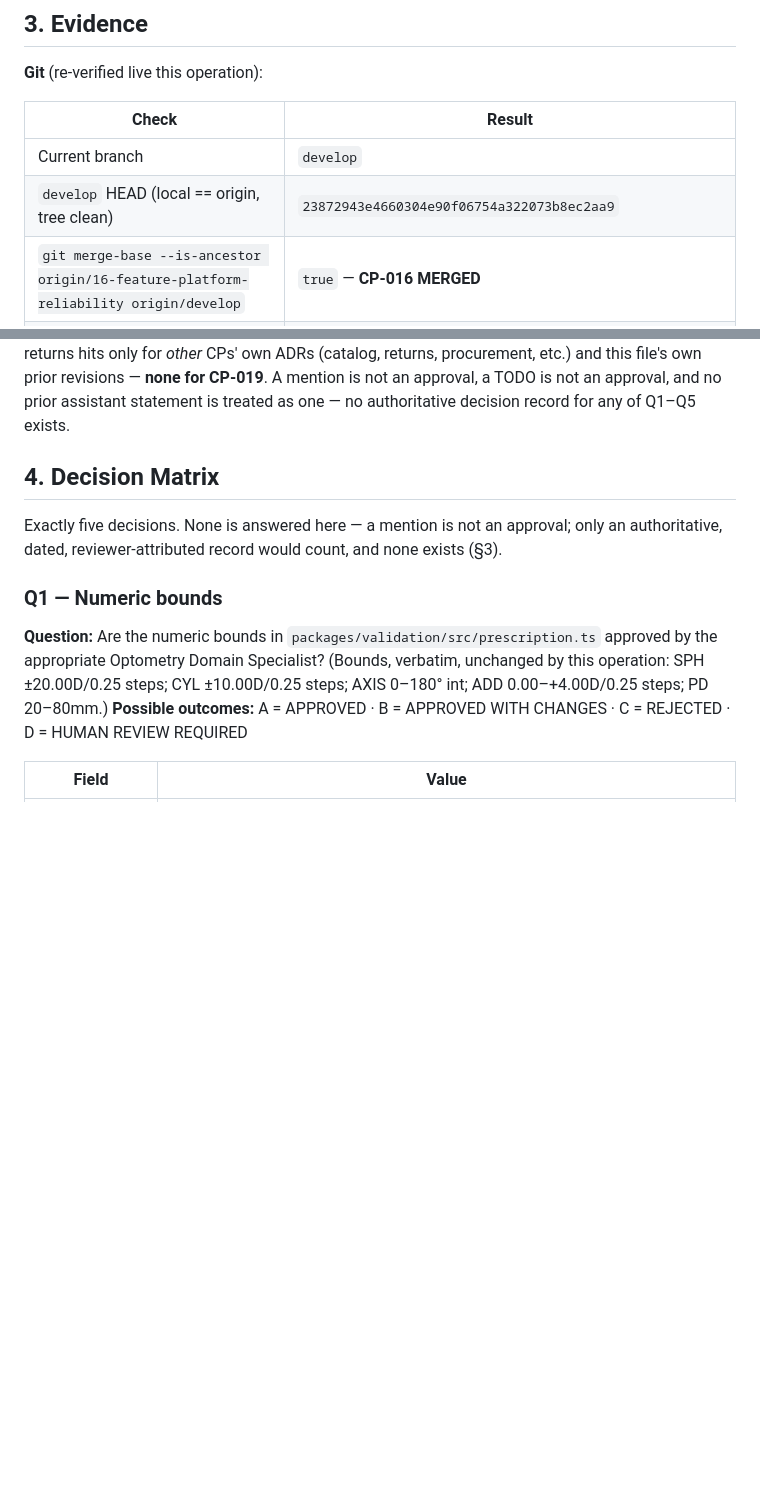
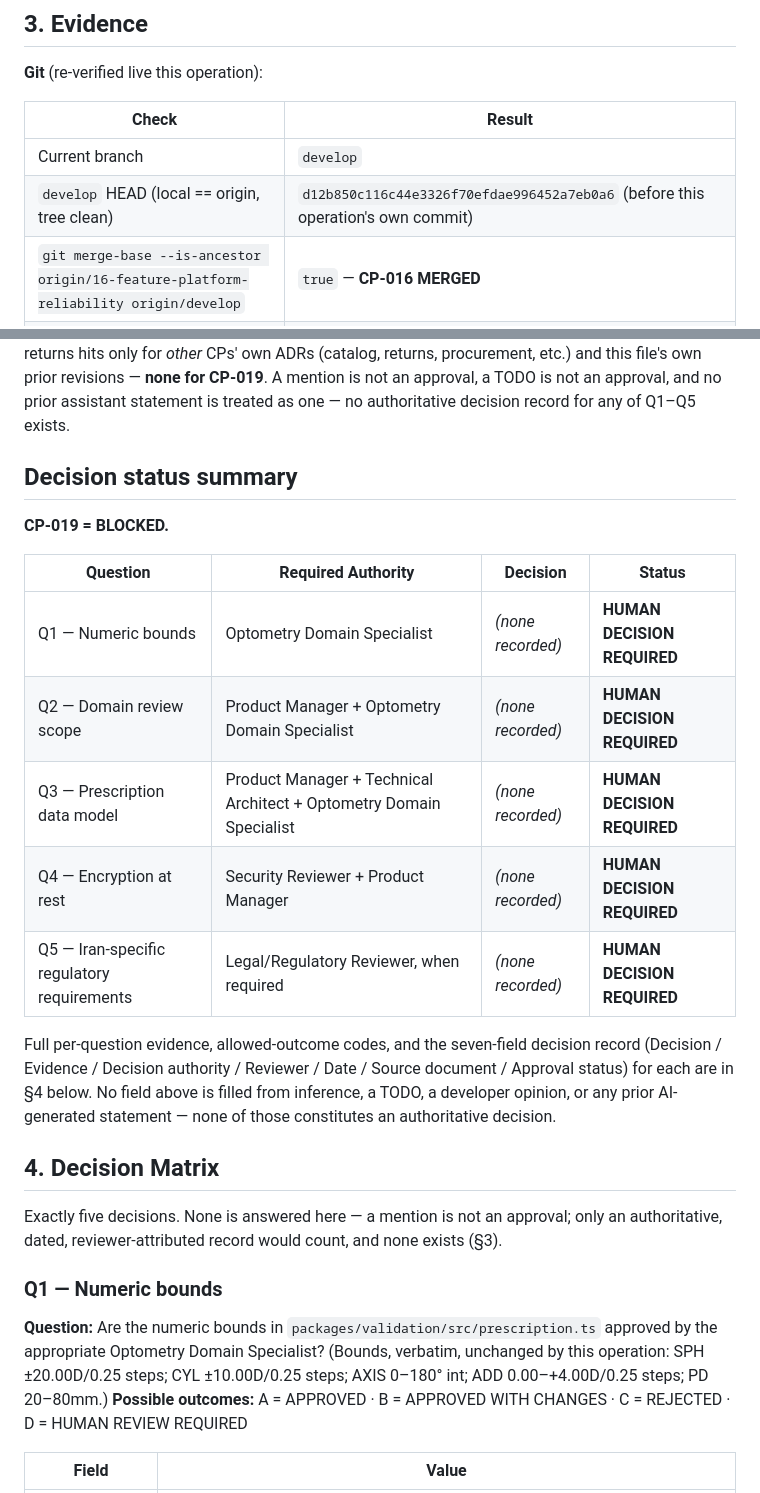
Before and after one commit to HuseinHbz/Didar, a Markdown page: docs/product/phase-019-domain-review.md, 2 parts joined by grey strips. Rendered like a GitHub page; blank space fills up the shorter version.

Commit message:
docs(product): CP-019 authoritative decision search — none found, decision-request table added
Re-searched docs/adr/ and all governance docs this operation for any
authoritative, dated, reviewer-attributed decision on Q1-Q5 — none
found (repeated search, same conclusion as every prior pass). Per this
operation's own rule, no ADR-XXX-cp019-prescription-domain-decisions.md
is created: fabricating one without real decisions would itself be an
invented approval.

Adds a compact top-level decision-status summary table
(Question | Required Authority | Decision | Status) to
docs/product/phase-019-domain-review.md for quick reference, ahead of
the existing detailed per-question seven-field records. Refreshes the
develop-HEAD evidence line to the current commit.

CP-019 remains BLOCKED. Zero source-code files changed. Zero new CPs,
phases, or roadmaps. CP-020/CP-022 dependency state unchanged and
re-confirmed live via git.

Co-Authored-By: Claude Sonnet 5 <noreply@anthropic.com>
Claude-Session: https://claude.ai/code/session_01Y9nNjMoh8V4XeudVg53EzK

```diff
--- a/docs/product/phase-019-domain-review.md
+++ b/docs/product/phase-019-domain-review.md
@@ -55,7 +55,7 @@ A human decision, not a missing technical dependency (§3).
 | Check                                                                                      | Result                                                                                                            |
 | ------------------------------------------------------------------------------------------ | ----------------------------------------------------------------------------------------------------------------- |
 | Current branch                                                                             | `develop`                                                                                                         |
-| `develop` HEAD (local == origin, tree clean)                                               | `23872943e4660304e90f06754a322073b8ec2aa9`                                                                        |
+| `develop` HEAD (local == origin, tree clean)                                               | `d12b850c116c44e3326f70efdae996452a7eb0a6` (before this operation's own commit)                                   |
 | `git merge-base --is-ancestor origin/16-feature-platform-reliability origin/develop`       | `true` — **CP-016 MERGED**                                                                                        |
 | `git merge-base --is-ancestor origin/18-feature-admin-panel-mvp origin/develop`            | `true` — **CP-018 MERGED**                                                                                        |
 | `git merge-base --is-ancestor origin/21-feature-procurement origin/develop`                | `true` — **CP-021 MERGED**                                                                                        |
@@ -89,6 +89,25 @@ signed off\|dated.*review\|decision record"` across `docs/adr/` and
 revisions — **none for CP-019**. A mention is not an approval, a TODO is
 not an approval, and no prior assistant statement is treated as one — no
 authoritative decision record for any of Q1–Q5 exists.
+
+## Decision status summary
+
+**CP-019 = BLOCKED.**
+
+| Question                                   | Required Authority                                                  | Decision          | Status                      |
+| ------------------------------------------ | ------------------------------------------------------------------- | ----------------- | --------------------------- |
+| Q1 — Numeric bounds                        | Optometry Domain Specialist                                         | _(none recorded)_ | **HUMAN DECISION REQUIRED** |
+| Q2 — Domain review scope                   | Product Manager + Optometry Domain Specialist                       | _(none recorded)_ | **HUMAN DECISION REQUIRED** |
+| Q3 — Prescription data model               | Product Manager + Technical Architect + Optometry Domain Specialist | _(none recorded)_ | **HUMAN DECISION REQUIRED** |
+| Q4 — Encryption at rest                    | Security Reviewer + Product Manager                                 | _(none recorded)_ | **HUMAN DECISION REQUIRED** |
+| Q5 — Iran-specific regulatory requirements | Legal/Regulatory Reviewer, when required                            | _(none recorded)_ | **HUMAN DECISION REQUIRED** |
+
+Full per-question evidence, allowed-outcome codes, and the seven-field
+decision record (Decision / Evidence / Decision authority / Reviewer /
+Date / Source document / Approval status) for each are in §4 below. No
+field above is filled from inference, a TODO, a developer opinion, or
+any prior AI-generated statement — none of those constitutes an
+authoritative decision.
 
 ## 4. Decision Matrix
 
```
